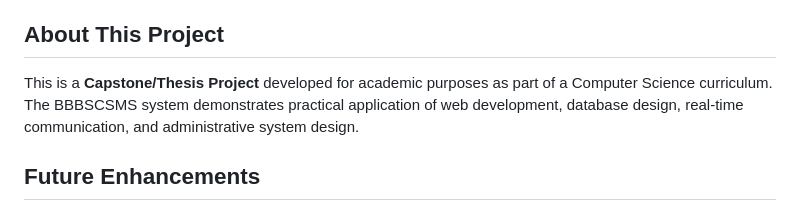
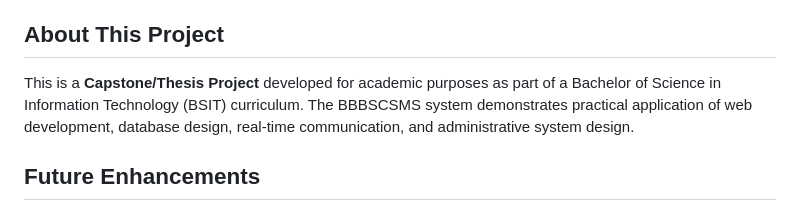
Before and after one commit to Shaard1/BBBSCSMS-admin-web, a Markdown page: README.md, the part around the change. Drawn GitHub-style.

Commit message:
Update README: Change Computer Science to BSIT curriculum

```diff
--- a/README.md
+++ b/README.md
@@ -209,7 +209,7 @@ The application integrates with:
 
 ## About This Project
 
-This is a **Capstone/Thesis Project** developed for academic purposes as part of a Computer Science curriculum. The BBBSCSMS system demonstrates practical application of web development, database design, real-time communication, and administrative system design.
+This is a **Capstone/Thesis Project** developed for academic purposes as part of a Bachelor of Science in Information Technology (BSIT) curriculum. The BBBSCSMS system demonstrates practical application of web development, database design, real-time communication, and administrative system design.
 
 ## Future Enhancements
 
```
